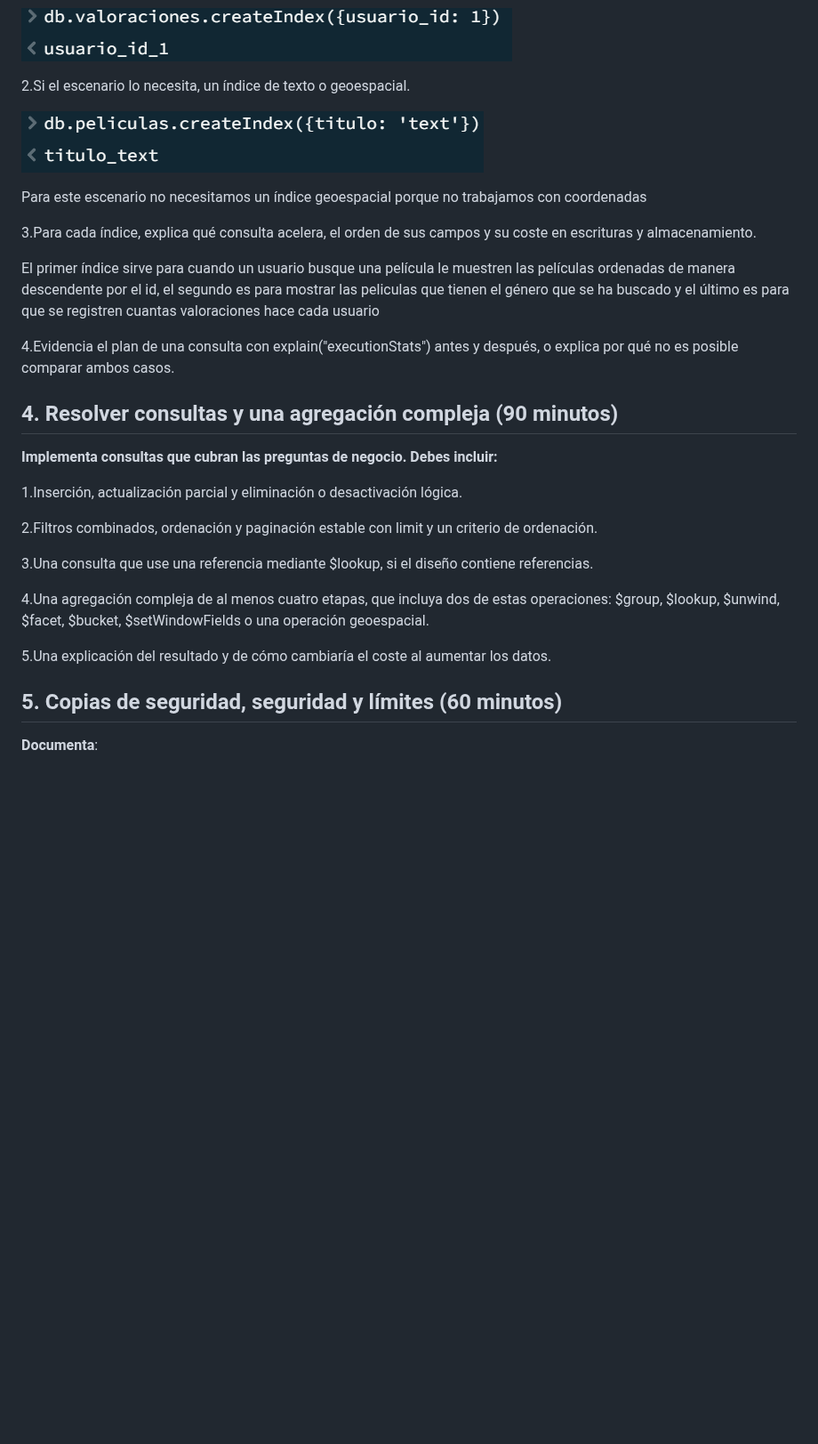
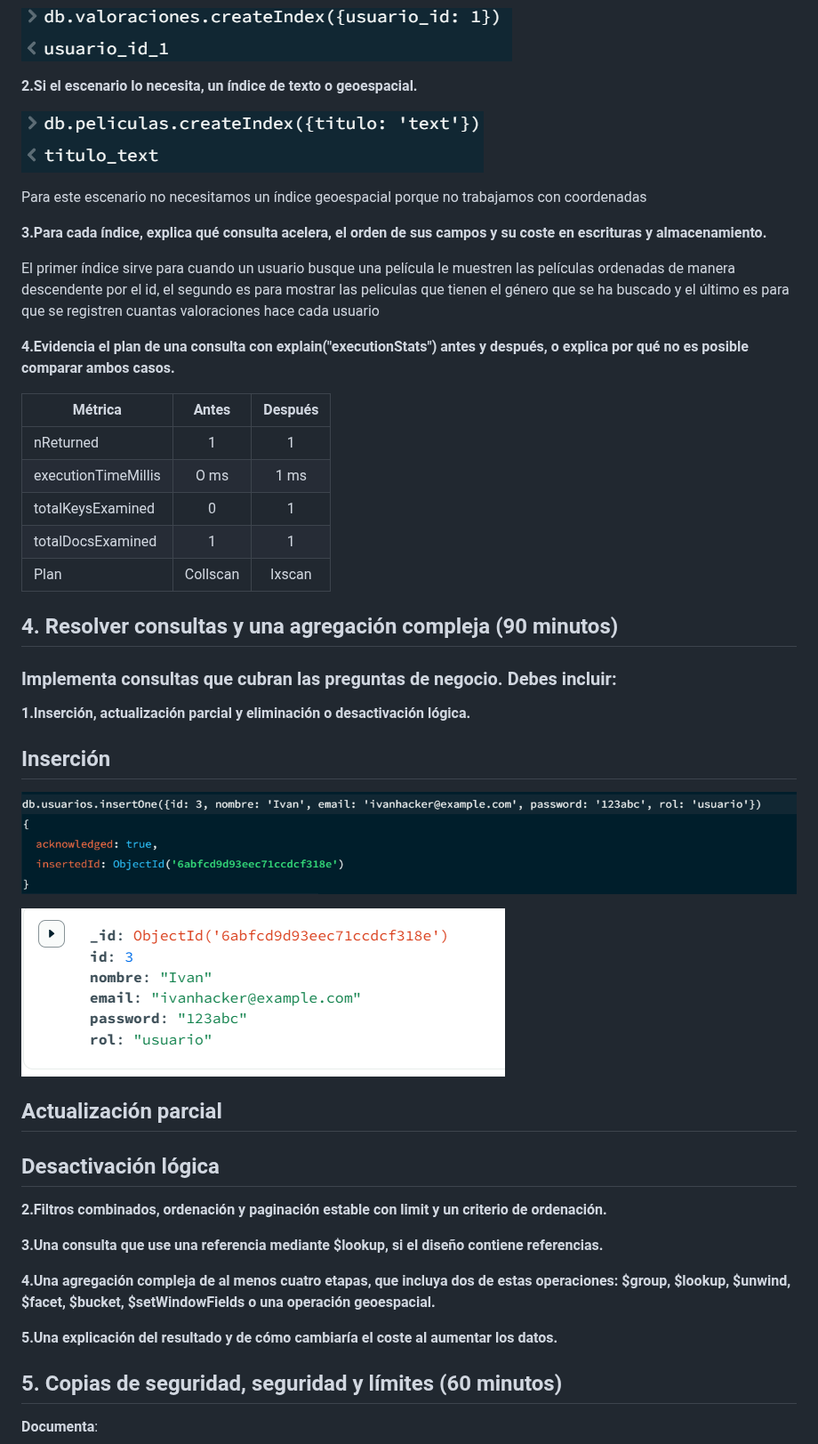
Before and after one commit to David2005c/Sistemas-BD, a Markdown page: Practica2/docs/modelo.md, the part around the change. Shown at 89% size. GitHub-like rendering; pictures changed too: Practica2/docs/image-5.png (added), Practica2/docs/image-6.png (added); blank space fills up the shorter version.

Commit message:
commitinsercion

```diff
--- a/Practica2/docs/modelo.md
+++ b/Practica2/docs/modelo.md
@@ -78,31 +78,51 @@ erDiagram
 ![alt text](image-2.png)
 
 
-2.Si el escenario lo necesita, un índice de texto o geoespacial.
+**2.Si el escenario lo necesita, un índice de texto o geoespacial.**
 
 ![alt text](image-4.png)
 
 Para este escenario no necesitamos un índice geoespacial porque no trabajamos con coordenadas
 
-3.Para cada índice, explica qué consulta acelera, el orden de sus campos y su coste en escrituras y almacenamiento.
+**3.Para cada índice, explica qué consulta acelera, el orden de sus campos y su coste en escrituras y almacenamiento.**
 
 El primer índice sirve para cuando un usuario busque una película le muestren las películas ordenadas de manera descendente por el id, el segundo es para mostrar las peliculas que tienen el género que se ha buscado y el último es para que se registren cuantas valoraciones hace cada usuario
 
-4.Evidencia el plan de una consulta con explain("executionStats") antes y después, o explica por qué no es posible comparar ambos casos.
+**4.Evidencia el plan de una consulta con explain("executionStats") antes y después, o explica por qué no es posible comparar ambos casos.**
+
+| Métrica      | Antes  | Después |
+|--------------|:------:|:-------:|
+| nReturned    |   1    |    1    |
+| executionTimeMillis| O ms | 1 ms |
+| totalKeysExamined | 0 | 1 |
+| totalDocsExamined | 1 | 1 |
+|  Plan | Collscan | Ixscan |
 
 ## 4. Resolver consultas y una agregación compleja (90 minutos)
 
-**Implementa consultas que cubran las preguntas de negocio. Debes incluir:**
+### Implementa consultas que cubran las preguntas de negocio. Debes incluir:
 
-1.Inserción, actualización parcial y eliminación o desactivación lógica.
+**1.Inserción, actualización parcial y eliminación o desactivación lógica.**
 
-2.Filtros combinados, ordenación y paginación estable con limit y un criterio de ordenación.
+## Inserción
 
-3.Una consulta que use una referencia mediante $lookup, si el diseño contiene referencias.
+![alt text](image-6.png)
 
-4.Una agregación compleja de al menos cuatro etapas, que incluya dos de estas operaciones: $group, $lookup, $unwind, $facet, $bucket, $setWindowFields o una operación geoespacial.
+![alt text](image-5.png)
 
-5.Una explicación del resultado y de cómo cambiaría el coste al aumentar los datos.
+## Actualización parcial
+
+
+
+## Desactivación lógica
+
+**2.Filtros combinados, ordenación y paginación estable con limit y un criterio de ordenación.**
+
+**3.Una consulta que use una referencia mediante $lookup, si el diseño contiene referencias.**
+
+**4.Una agregación compleja de al menos cuatro etapas, que incluya dos de estas operaciones: $group, $lookup, $unwind, $facet, $bucket, $setWindowFields o una operación geoespacial.**
+
+**5.Una explicación del resultado y de cómo cambiaría el coste al aumentar los datos.**
 
 ## 5. Copias de seguridad, seguridad y límites (60 minutos)
 
```
